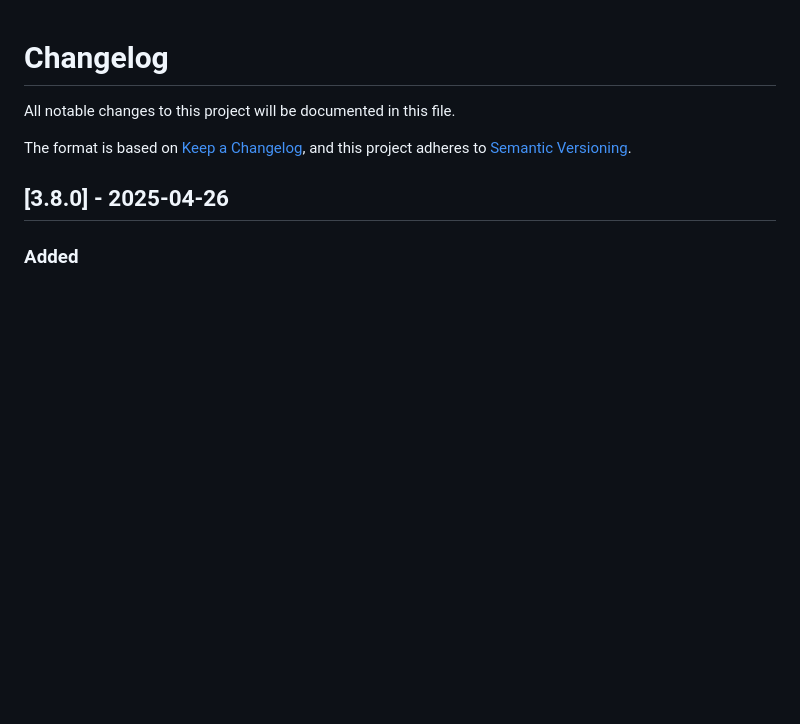
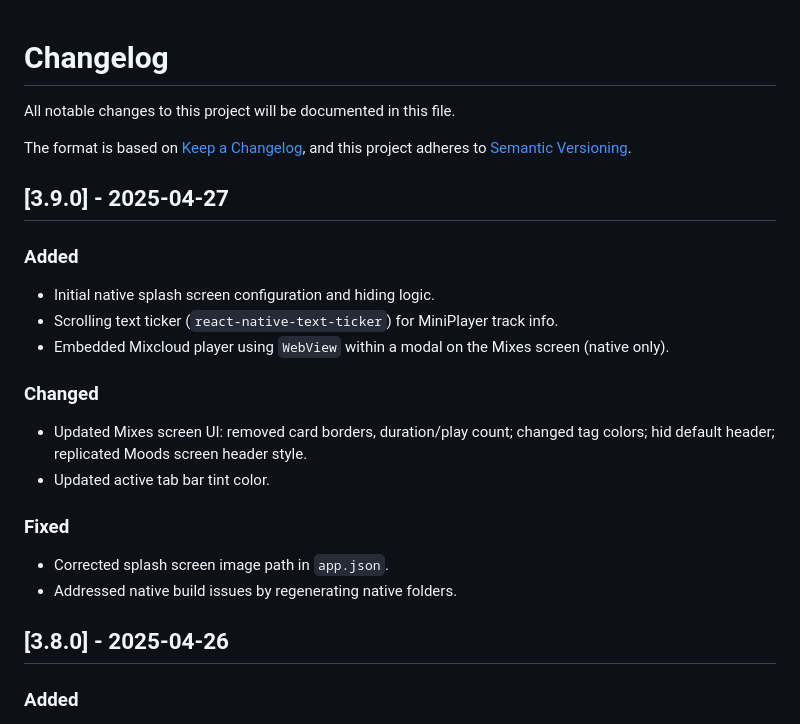
Before and after one commit to JonMourolin/mood-radio, a Markdown page: CHANGELOG.md, the part around the change. Rendered like a GitHub page; blank space fills up the shorter version.

Commit message:
docs: Update CHANGELOG for v3.9.0

```diff
--- a/CHANGELOG.md
+++ b/CHANGELOG.md
@@ -4,6 +4,21 @@ All notable changes to this project will be documented in this file.
 
 The format is based on [Keep a Changelog](https://keepachangelog.com/en/1.0.0/),
 and this project adheres to [Semantic Versioning](https://semver.org/spec/v2.0.0.html).
+
+## [3.9.0] - 2025-04-27
+
+### Added
+- Initial native splash screen configuration and hiding logic.
+- Scrolling text ticker (`react-native-text-ticker`) for MiniPlayer track info.
+- Embedded Mixcloud player using `WebView` within a modal on the Mixes screen (native only).
+
+### Changed
+- Updated Mixes screen UI: removed card borders, duration/play count; changed tag colors; hid default header; replicated Moods screen header style.
+- Updated active tab bar tint color.
+
+### Fixed
+- Corrected splash screen image path in `app.json`.
+- Addressed native build issues by regenerating native folders.
 
 ## [3.8.0] - 2025-04-26
 
```
